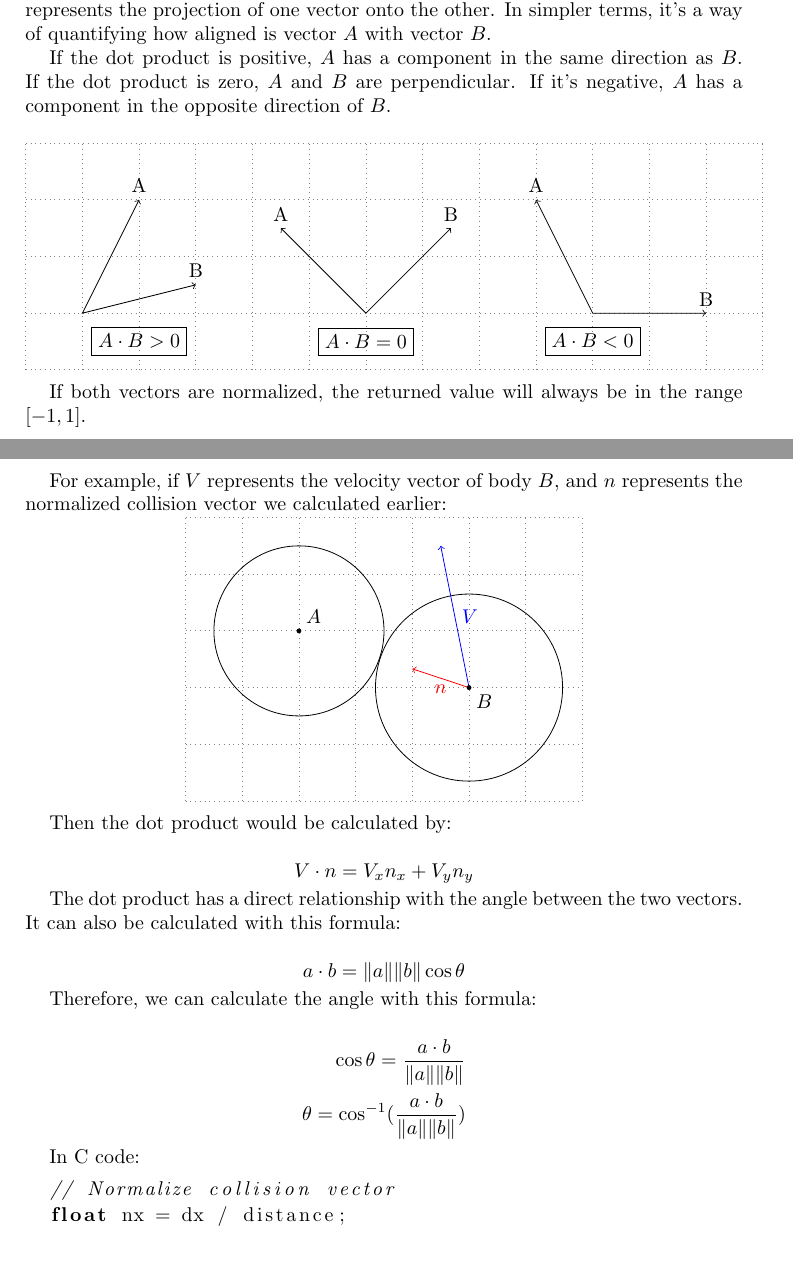
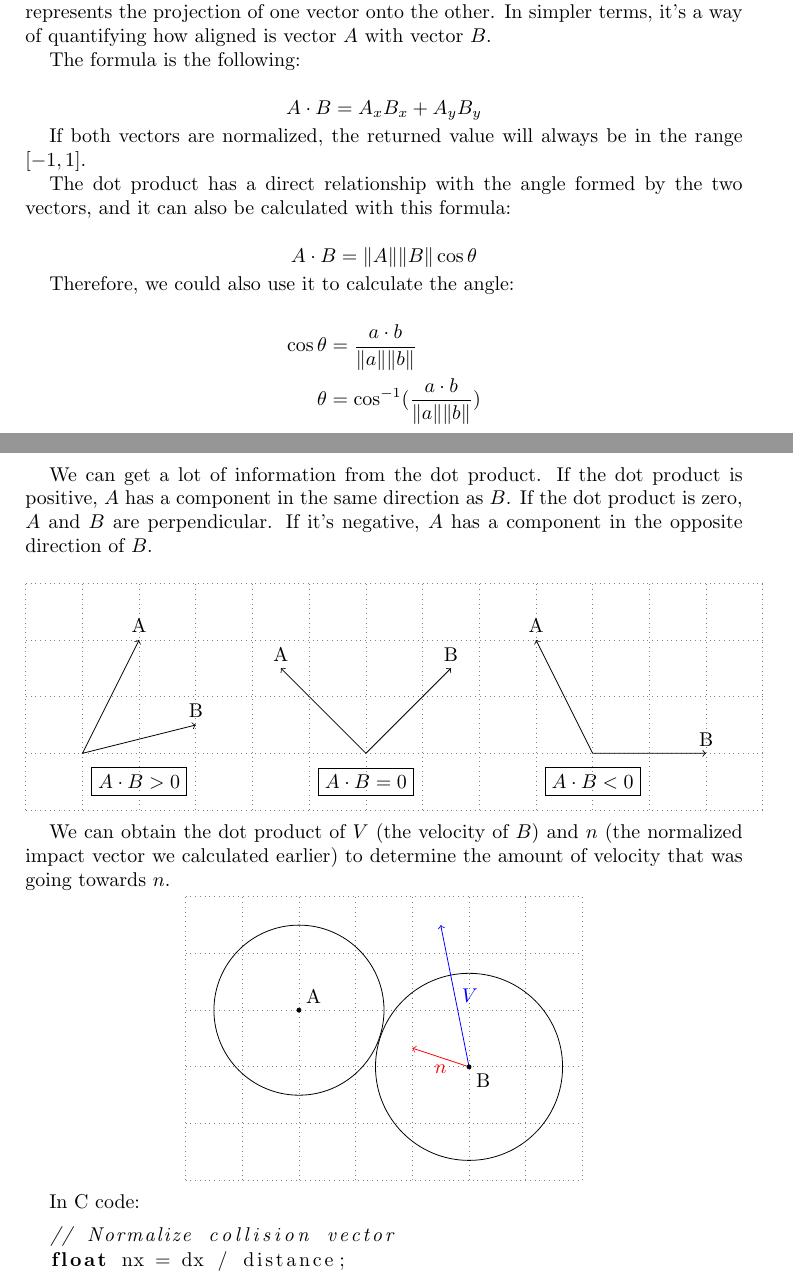
Before and after one commit to 8dcc/orbit, a LaTeX paper (collision.tex): two parts of pages 2 and 3 of 5, joined at a grey line, cut so that both start at the same text, the shorter picture padded with empty space. Compiled offline with pdfLaTeX.

Commit message:
Small grammar and structure changes in collision.tex

```diff
--- a/collision.tex
+++ b/collision.tex
@@ -120,9 +120,35 @@ The dot product or scalar product takes two vectors and returns a scalar that
 represents the projection of one vector onto the other. In simpler terms, it's a
 way of quantifying how aligned is vector $A$ with vector $B$.
 
-If the dot product is positive, $A$ has a component in the same direction as
-$B$. If the dot product is zero, $A$ and $B$ are perpendicular. If it's
-negative, $A$ has a component in the opposite direction of $B$.
+The formula is the following:
+
+\begin{displaymath}
+  A \cdot B = A_x B_x + A_y B_y
+\end{displaymath}
+
+If both vectors are normalized, the returned value will always be in the range
+$[-1,1]$.
+
+The dot product has a direct relationship with the angle formed by the two
+vectors, and it can also be calculated with this formula:
+
+\begin{displaymath}
+  A \cdot B = \|A\| \|B\| \cos \theta
+\end{displaymath}
+
+Therefore, we could also use it to calculate the angle:
+
+\begin{align*}
+  \cos \theta &= \frac{a \cdot b}{\|a\| \|b\|} \\
+  \theta &= \cos^{-1}(\frac{a \cdot b}{\|a\| \|b\|})
+\end{align*}
+
+\newpage
+
+We can get a lot of information from the dot product. If the dot product is
+positive, $A$ has a component in the same direction as $B$. If the dot product
+is zero, $A$ and $B$ are perpendicular. If it's negative, $A$ has a component in
+the opposite direction of $B$.
 
 \begin{tikzpicturecenter}
   \draw[thin, gray, dotted] (0,0) grid (13,4);
@@ -143,13 +169,11 @@ negative, $A$ has a component in the opposite direction of $B$.
   \node at (10,0.5) [draw, rectangle] {$A \cdot B < 0$};
 \end{tikzpicturecenter}
 
-If both vectors are normalized, the returned value will always be in the range
-$[-1,1]$.
+We can obtain the dot product of $V$ (the velocity of $B$) and $n$ (the
+normalized impact vector we calculated earlier) to determine the amount of
+velocity that was going towards $n$.
 
-\newpage
-
-For example, if $V$ represents the velocity vector of body $B$, and $n$
-represents the normalized collision vector we calculated earlier:
+% TODO
 
 \begin{tikzpicturecenter}
   % Coordinates
@@ -168,29 +192,9 @@ represents the normalized collision vector we calculated earlier:
   \draw[->, blue] (b) -- (4.5,4.5) node[pos=0.5, right]{$V$};
 
   % Points in centers
-  \filldraw (a) circle (1pt) node[above right]{$A$};
-  \filldraw (b) circle (1pt) node[below right]{$B$};
+  \filldraw (a) circle (1pt) node[above right]{A};
+  \filldraw (b) circle (1pt) node[below right]{B};
 \end{tikzpicturecenter}
-
-Then the dot product would be calculated by:
-
-\begin{displaymath}
-  V \cdot n = V_x n_x + V_y n_y
-\end{displaymath}
-
-The dot product has a direct relationship with the angle between the two
-vectors. It can also be calculated with this formula:
-
-\begin{displaymath}
-  a \cdot b = \|a\| \|b\| \cos \theta
-\end{displaymath}
-
-Therefore, we can calculate the angle with this formula:
-
-\begin{align*}
-  \cos \theta = \frac{a \cdot b}{\|a\| \|b\|} \\
-  \theta = \cos^{-1}(\frac{a \cdot b}{\|a\| \|b\|})
-\end{align*}
 
 In C code:
 
```
